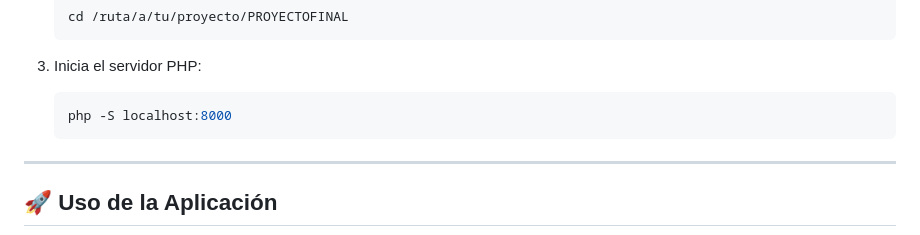
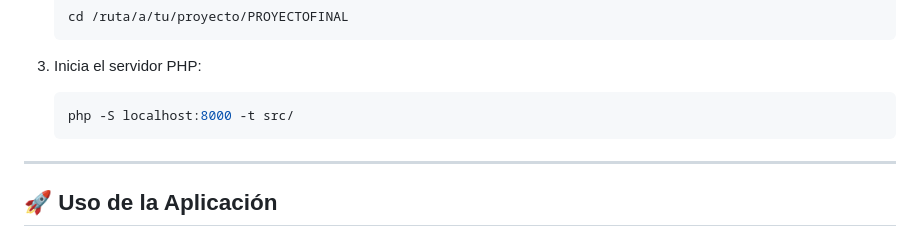
Before and after one commit to TheJisus28/BD1-FINAL-PROYECT, a Markdown page: README.md, the part around the change. Rendered like a GitHub page.

Commit message:
Actualizar instrucciones de inicio del servidor PHP para apuntar al directorio 'src/'

````diff
--- a/README.md
+++ b/README.md
@@ -115,7 +115,7 @@ Puedes usar el servidor web incorporado de PHP para desarrollo:
 3.  Inicia el servidor PHP:
 
     ```bash
-    php -S localhost:8000
+    php -S localhost:8000 -t src/
     ```
 
 ---
````
